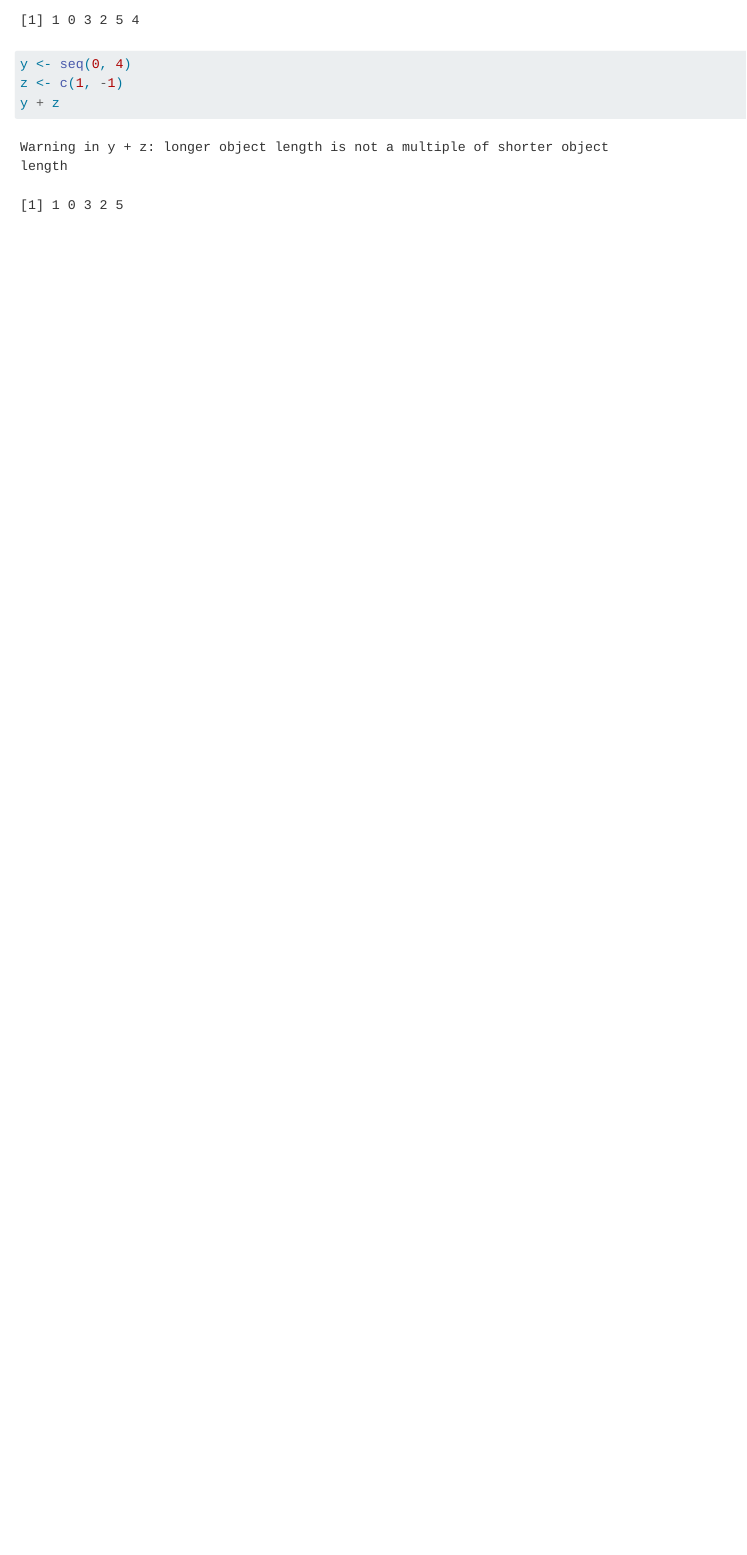
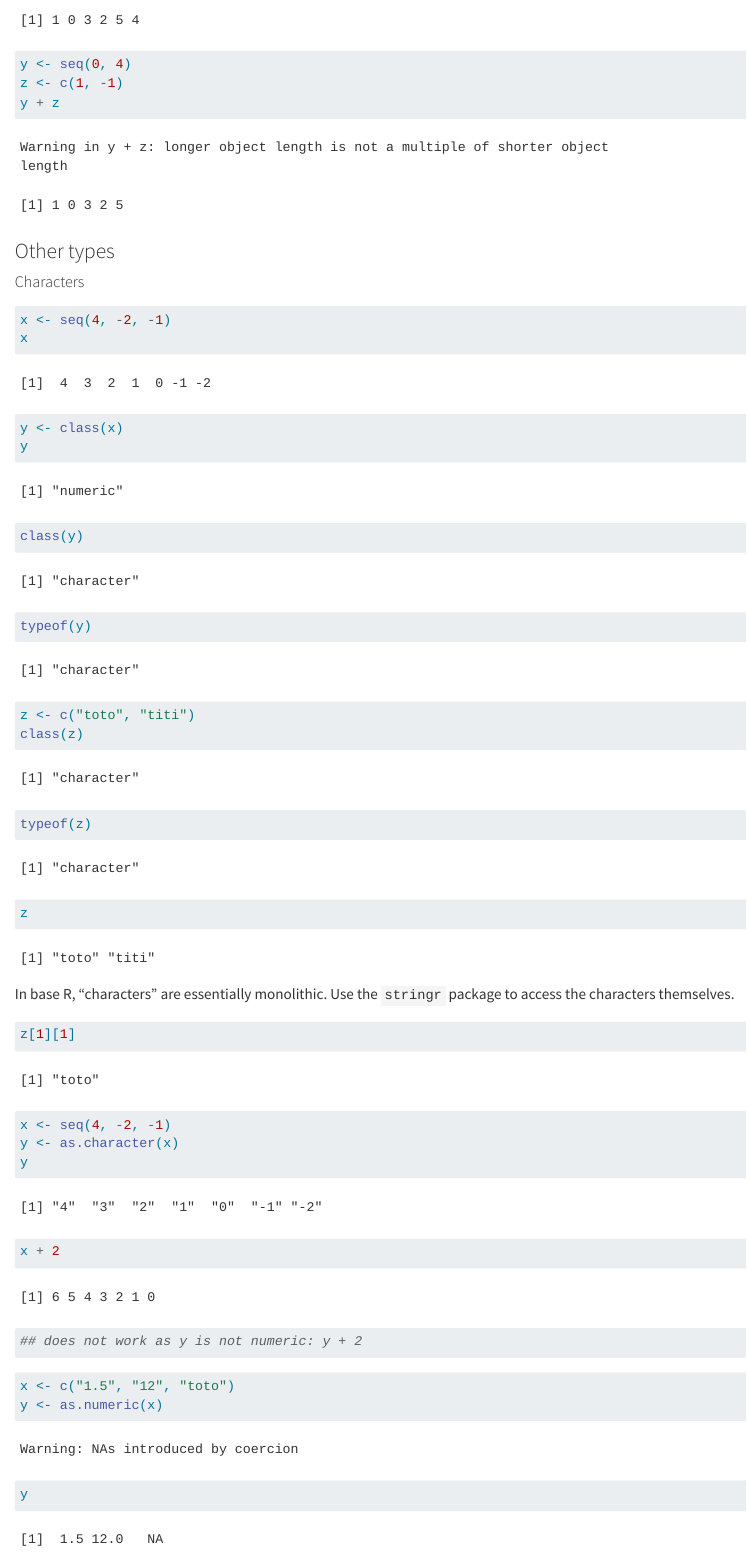
Before and after one commit to fabrice-rossi/r-101-2024, a Quarto document (low_level_R.qmd): the page in a window 1100 px wide, from 5560 px down. Rendered offline with R 4.5, knitr and Pandoc in place of Quarto, with nearby package versions; some code elsewhere in the file could not run offline.

Commit message:
Character vectors

````diff
--- a/low_level_R.qmd
+++ b/low_level_R.qmd
@@ -205,3 +205,45 @@ y <- seq(0, 4)
 z <- c(1, -1)
 y + z
 ```
+
+### Other types
+#### Characters
+```{r}
+x <- seq(4, -2, -1)
+x
+y <- class(x)
+y
+```
+
+```{r}
+class(y)
+typeof(y)
+```
+
+```{r}
+z <- c("toto", "titi")
+class(z)
+typeof(z)
+z
+```
+
+In base R, "characters" are essentially monolithic. Use the `stringr` package to
+access the characters themselves.
+
+```{r}
+z[1][1]
+```
+
+```{r}
+x <- seq(4, -2, -1)
+y <- as.character(x)
+y
+x + 2
+## does not work as y is not numeric: y + 2
+```
+
+```{r}
+x <- c("1.5", "12", "toto")
+y <- as.numeric(x)
+y
+```
````
